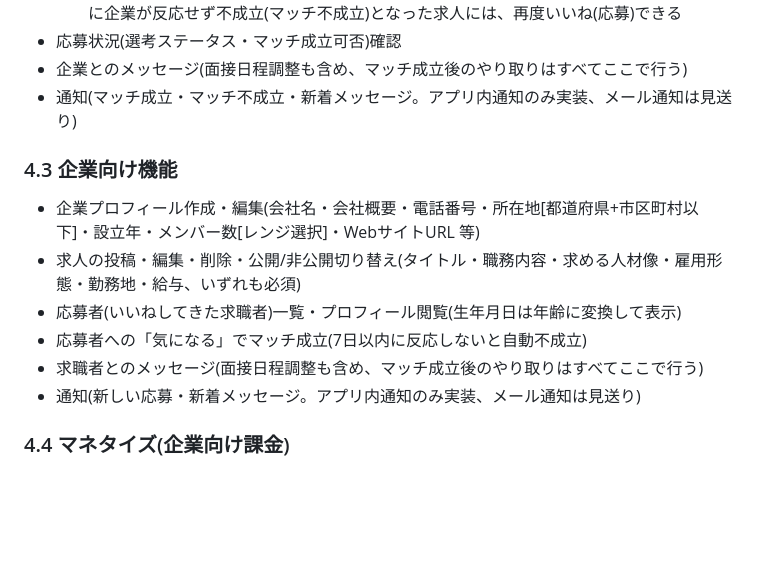
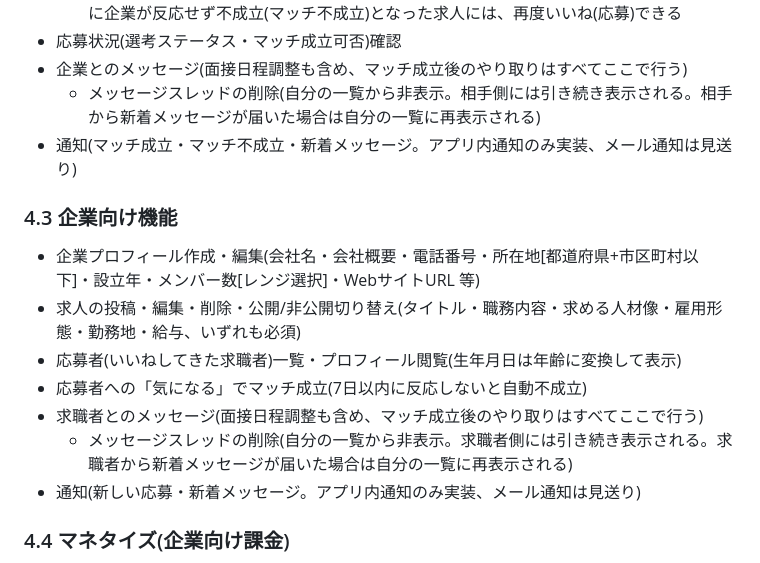
Before and after one commit to kabochan73/Match-Portfolio, a Markdown page: REQUIREMENTS.md, the part around the change. GitHub-like rendering; blank space fills up the shorter version.

```diff
--- a/REQUIREMENTS.md
+++ b/REQUIREMENTS.md
@@ -67,6 +67,7 @@
   - 同一求人への重複応募は不可(反応待ち・マッチ成立中は再応募できない)。ただし7日以内に企業が反応せず不成立(マッチ不成立)となった求人には、再度いいね(応募)できる
 - 応募状況(選考ステータス・マッチ成立可否)確認
 - 企業とのメッセージ(面接日程調整も含め、マッチ成立後のやり取りはすべてここで行う)
+  - メッセージスレッドの削除(自分の一覧から非表示。相手側には引き続き表示される。相手から新着メッセージが届いた場合は自分の一覧に再表示される)
 - 通知(マッチ成立・マッチ不成立・新着メッセージ。アプリ内通知のみ実装、メール通知は見送り)
 
 ### 4.3 企業向け機能
@@ -76,6 +77,7 @@
 - 応募者(いいねしてきた求職者)一覧・プロフィール閲覧(生年月日は年齢に変換して表示)
 - 応募者への「気になる」でマッチ成立(7日以内に反応しないと自動不成立)
 - 求職者とのメッセージ(面接日程調整も含め、マッチ成立後のやり取りはすべてここで行う)
+  - メッセージスレッドの削除(自分の一覧から非表示。求職者側には引き続き表示される。求職者から新着メッセージが届いた場合は自分の一覧に再表示される)
 - 通知(新しい応募・新着メッセージ。アプリ内通知のみ実装、メール通知は見送り)
 
 ### 4.4 マネタイズ(企業向け課金)
```
Also changed, not shown: DB_DESIGN.md (+6 -0 lines).
